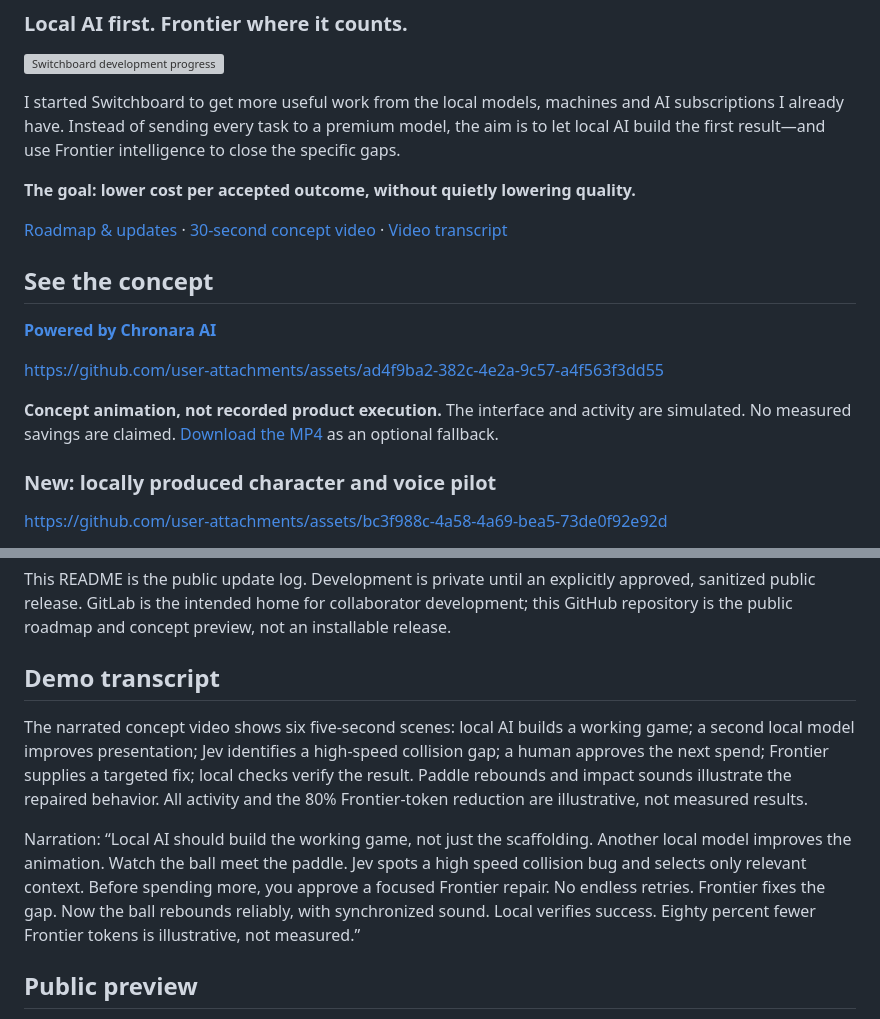
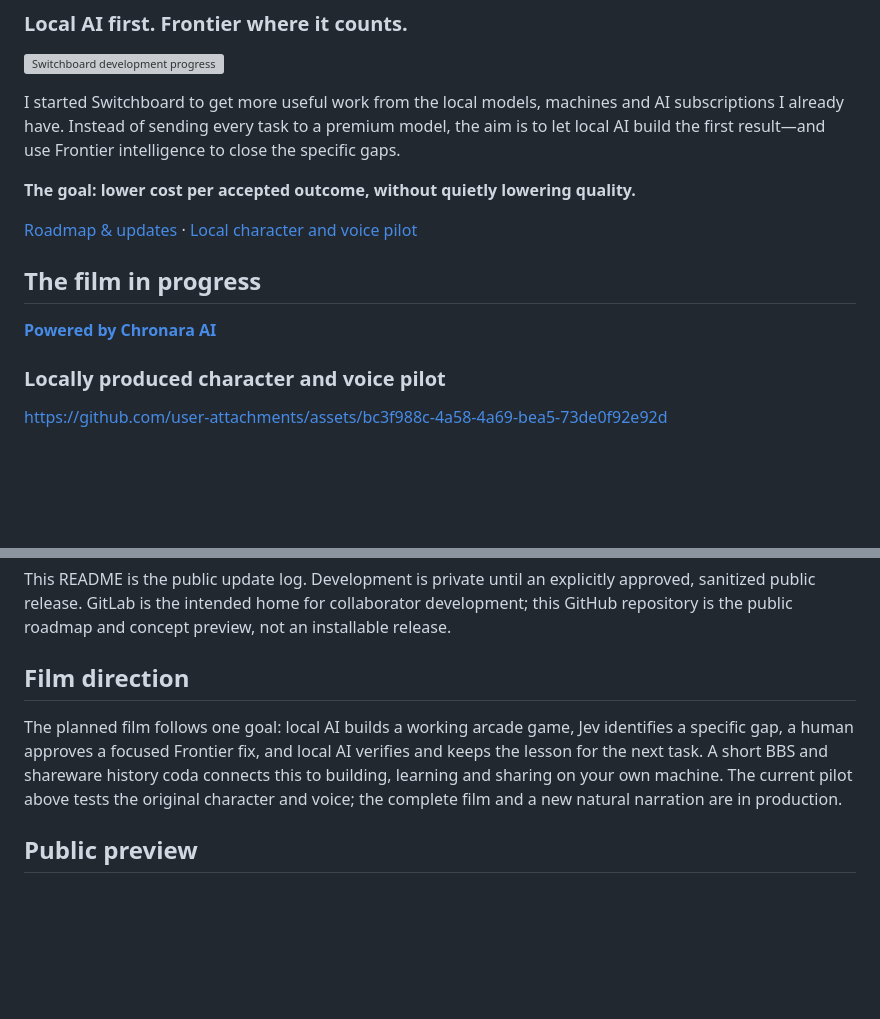
Before and after one commit to CG-8663/switchboard, a Markdown page: README.md, 2 parts joined by grey strips. Drawn GitHub-style; blank space fills up the shorter version; grey boxes are pictures that could not be loaded.

Commit message:
docs: retire robotic concept narration from featured page

```diff
--- a/README.md
+++ b/README.md
@@ -8,17 +8,13 @@ I started Switchboard to get more useful work from the local models, machines an
 
 **The goal: lower cost per accepted outcome, without quietly lowering quality.**
 
-[Roadmap & updates](#roadmap) · [30-second concept video](media/switchboard-concept.mp4) · [Video transcript](#demo-transcript)
+[Roadmap & updates](#roadmap) · [Local character and voice pilot](#locally-produced-character-and-voice-pilot)
 
-## See the concept
+## The film in progress
 
 **[Powered by Chronara AI](https://chronara.io)**
 
-https://github.com/user-attachments/assets/ad4f9ba2-382c-4e2a-9c57-a4f563f3dd55
-
-**Concept animation, not recorded product execution.** The interface and activity are simulated. No measured savings are claimed. [Download the MP4](media/switchboard-concept.mp4) as an optional fallback.
-
-### New: locally produced character and voice pilot
+### Locally produced character and voice pilot
 
 https://github.com/user-attachments/assets/bc3f988c-4a58-4a69-bea5-73de0f92e92d
 
@@ -129,11 +125,9 @@ Update cadence: daily evidence review in Asia/Manila time. Record what changed,
 
 This README is the public update log. Development is private until an explicitly approved, sanitized public release. GitLab is the intended home for collaborator development; this GitHub repository is the public roadmap and concept preview, not an installable release.
 
-## Demo transcript
+## Film direction
 
-The narrated concept video shows six five-second scenes: local AI builds a working game; a second local model improves presentation; Jev identifies a high-speed collision gap; a human approves the next spend; Frontier supplies a targeted fix; local checks verify the result. Paddle rebounds and impact sounds illustrate the repaired behavior. All activity and the 80% Frontier-token reduction are illustrative, not measured results.
-
-Narration: “Local AI should build the working game, not just the scaffolding. Another local model improves the animation. Watch the ball meet the paddle. Jev spots a high speed collision bug and selects only relevant context. Before spending more, you approve a focused Frontier repair. No endless retries. Frontier fixes the gap. Now the ball rebounds reliably, with synchronized sound. Local verifies success. Eighty percent fewer Frontier tokens is illustrative, not measured.”
+The planned film follows one goal: local AI builds a working arcade game, Jev identifies a specific gap, a human approves a focused Frontier fix, and local AI verifies and keeps the lesson for the next task. A short BBS and shareware history coda connects this to building, learning and sharing on your own machine. The current pilot above tests the original character and voice; the complete film and a new natural narration are in production.
 
 ## Public preview
 
```
